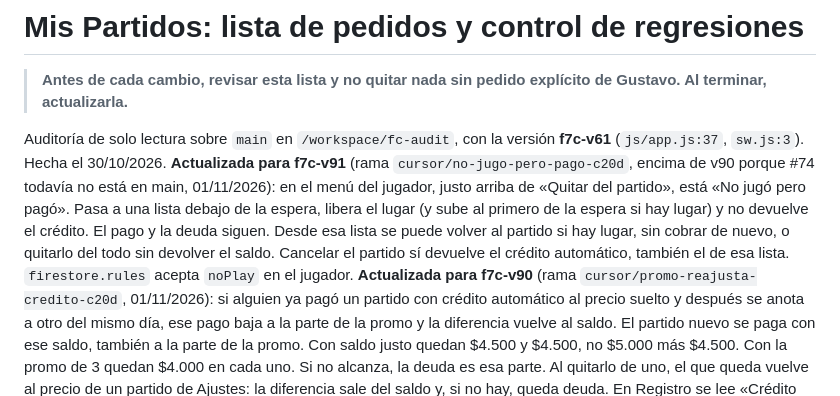
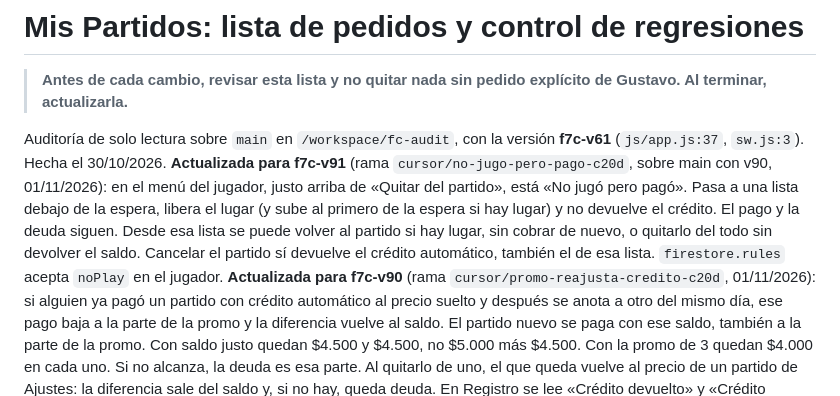
Before and after one commit to gustavofarg-hash/futbol-colegiales, a Markdown page: docs/PEDIDOS.md, the part around the change. GitHub-like rendering.

Commit message:
v91: queda sobre main con v90
El rebase deja la lista No jugó pero pagó encima del reacomodo de la promo.

Co-authored-by: gustavofarg-hash <gustavofarg-hash@users.noreply.github.com>

```diff
--- a/docs/PEDIDOS.md
+++ b/docs/PEDIDOS.md
@@ -3,7 +3,7 @@
 > **Antes de cada cambio, revisar esta lista y no quitar nada sin pedido explícito de Gustavo. Al terminar, actualizarla.**
 
 Auditoría de solo lectura sobre `main` en `/workspace/fc-audit`, con la versión **f7c-v61** (`js/app.js:37`, `sw.js:3`). Hecha el 30/10/2026.
-**Actualizada para f7c-v91** (rama `cursor/no-jugo-pero-pago-c20d`, encima de v90 porque #74 todavía no está en main, 01/11/2026): en el menú del jugador, justo arriba de «Quitar del partido», está «No jugó pero pagó». Pasa a una lista debajo de la espera, libera el lugar (y sube al primero de la espera si hay lugar) y no devuelve el crédito. El pago y la deuda siguen. Desde esa lista se puede volver al partido si hay lugar, sin cobrar de nuevo, o quitarlo del todo sin devolver el saldo. Cancelar el partido sí devuelve el crédito automático, también el de esa lista. `firestore.rules` acepta `noPlay` en el jugador.
+**Actualizada para f7c-v91** (rama `cursor/no-jugo-pero-pago-c20d`, sobre main con v90, 01/11/2026): en el menú del jugador, justo arriba de «Quitar del partido», está «No jugó pero pagó». Pasa a una lista debajo de la espera, libera el lugar (y sube al primero de la espera si hay lugar) y no devuelve el crédito. El pago y la deuda siguen. Desde esa lista se puede volver al partido si hay lugar, sin cobrar de nuevo, o quitarlo del todo sin devolver el saldo. Cancelar el partido sí devuelve el crédito automático, también el de esa lista. `firestore.rules` acepta `noPlay` en el jugador.
 **Actualizada para f7c-v90** (rama `cursor/promo-reajusta-credito-c20d`, 01/11/2026): si alguien ya pagó un partido con crédito automático al precio suelto y después se anota a otro del mismo día, ese pago baja a la parte de la promo y la diferencia vuelve al saldo. El partido nuevo se paga con ese saldo, también a la parte de la promo. Con saldo justo quedan $4.500 y $4.500, no $5.000 más $4.500. Con la promo de 3 quedan $4.000 en cada uno. Si no alcanza, la deuda es esa parte. Al quitarlo de uno, el que queda vuelve al precio de un partido de Ajustes: la diferencia sale del saldo y, si no hay, queda deuda. En Registro se lee «Crédito devuelto» y «Crédito automático». Un pago en efectivo no se reescribe. `firestore.rules` no cambió.
 **Actualizada para f7c-v89** (rama `cursor/credito-retroactivo-c20d`, 01/11/2026): una sola vez, al abrir, si alguien ya estaba anotado a jugar (no en la espera, no en un partido ya jugado ni cancelado) y tiene saldo con quien figura en «Se anotó con», ese saldo cubre ese partido, del más viejo al más nuevo, con la promo si corresponde. Si no alcanza, queda el resto como deuda. En Registro se lee «Crédito automático». No vuelve a correr. `firestore.rules` no cambió.
 **Actualizada para f7c-v88** (rama `cursor/credito-auto-nojugo-c20d`, 01/11/2026): si al anotarse a jugar (no en la espera) hay saldo a favor con quien figura en «Se anotó con», se usa solo para ese partido, con el precio de la promo si corresponde. Si no alcanza, queda el resto como deuda. En la espera no se descuenta; sí al subir. Esos pagos quedan marcados y en Registro se leen «Crédito automático». Al quitar al jugador o cancelar el partido, solo ese monto vuelve al saldo («Crédito devuelto»). Un pago cargado a mano no se devuelve. `firestore.rules` acepta `autoCredit` en el jugador.
```
